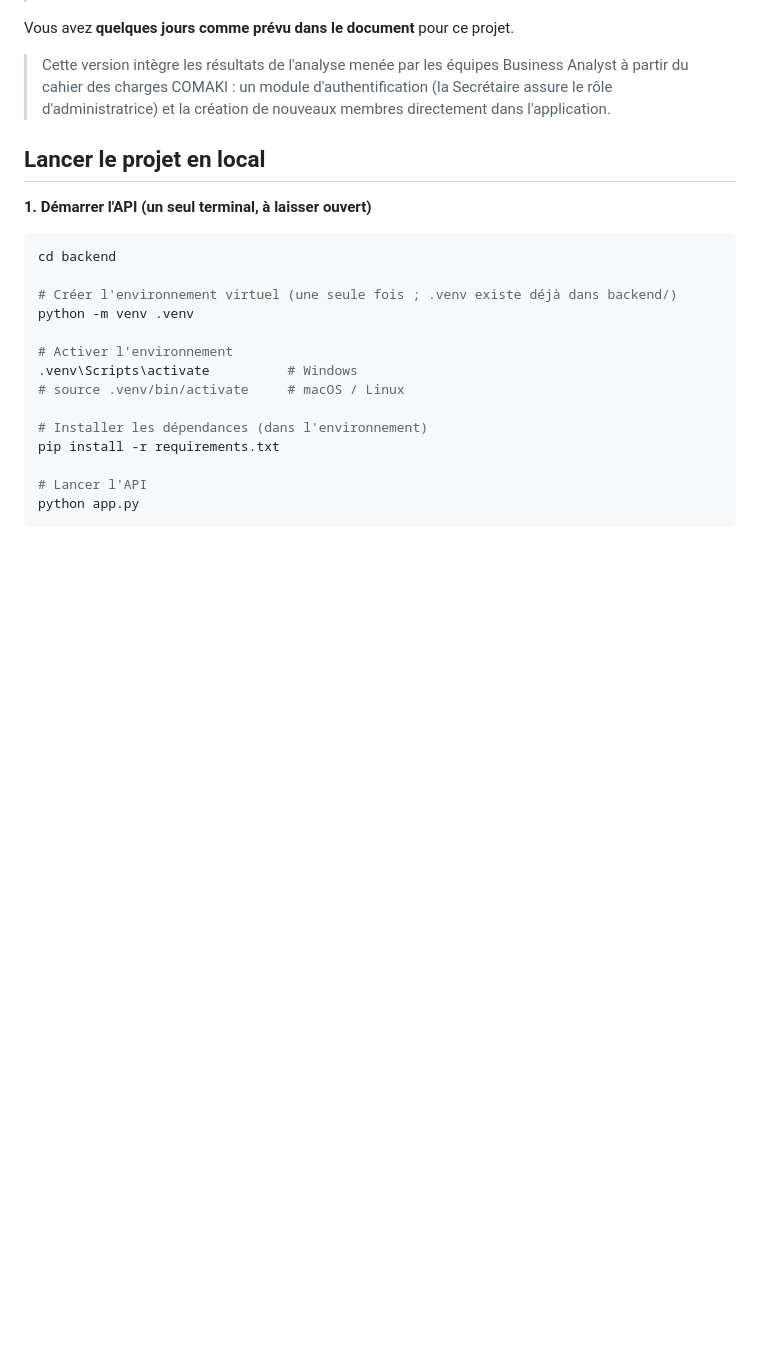
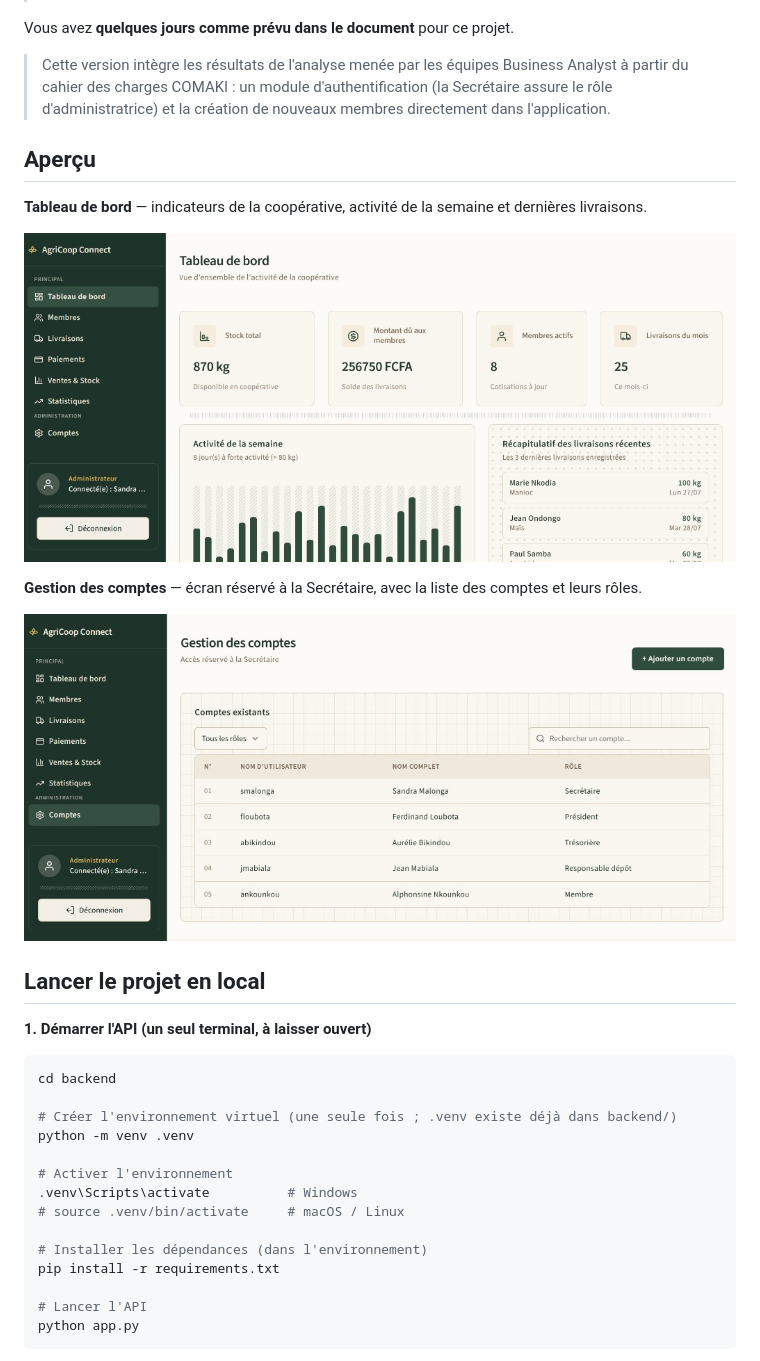
Before and after one commit to Chal-B/groupe12-agricoop-connect, a Markdown page: README.md, the part around the change. Rendered like a GitHub page; pictures changed too: docs/apercu-comptes.png (added), docs/apercu-tableau-de-bord.png (added); blank space fills up the shorter version.

Commit message:
docs: ajoute un apercu de l'application au README

```diff
--- a/README.md
+++ b/README.md
@@ -7,6 +7,16 @@ Bienvenue dans votre startup. Ce dépôt est le **squelette** de l'application :
 Vous avez **quelques jours comme prévu dans le document** pour ce projet.
 
 > Cette version intègre les résultats de l'analyse menée par les équipes Business Analyst à partir du cahier des charges COMAKI : un module d'authentification (la Secrétaire assure le rôle d'administratrice) et la création de nouveaux membres directement dans l'application.
+
+## Aperçu
+
+**Tableau de bord** — indicateurs de la coopérative, activité de la semaine et dernières livraisons.
+
+![Tableau de bord d'AgriCoop Connect](docs/apercu-tableau-de-bord.png)
+
+**Gestion des comptes** — écran réservé à la Secrétaire, avec la liste des comptes et leurs rôles.
+
+![Gestion des comptes d'AgriCoop Connect](docs/apercu-comptes.png)
 
 ## Lancer le projet en local
 
```
